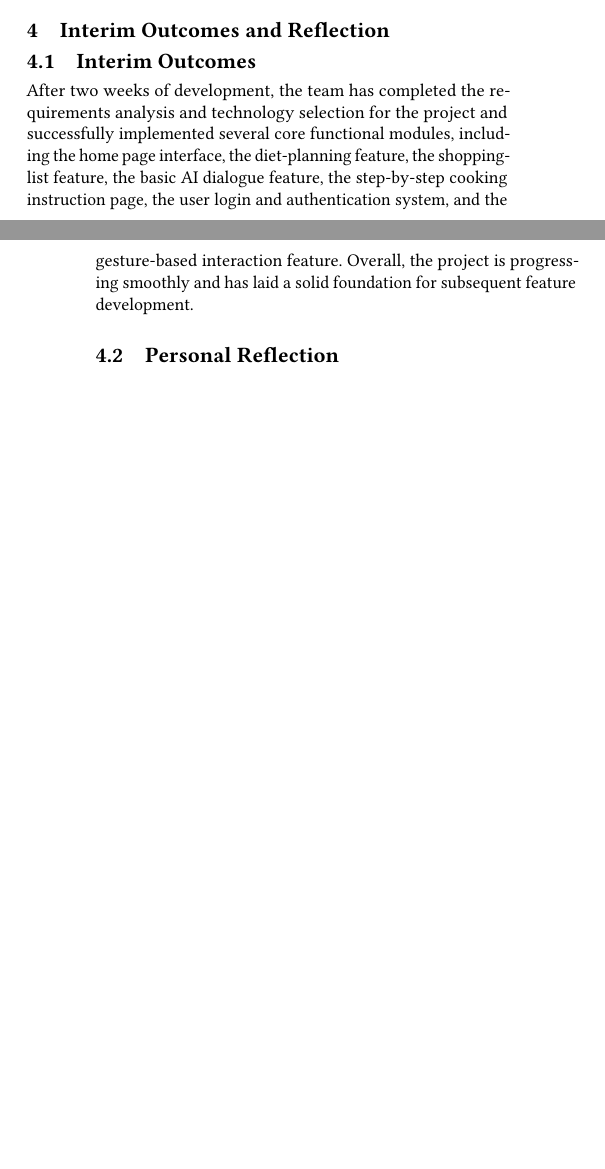
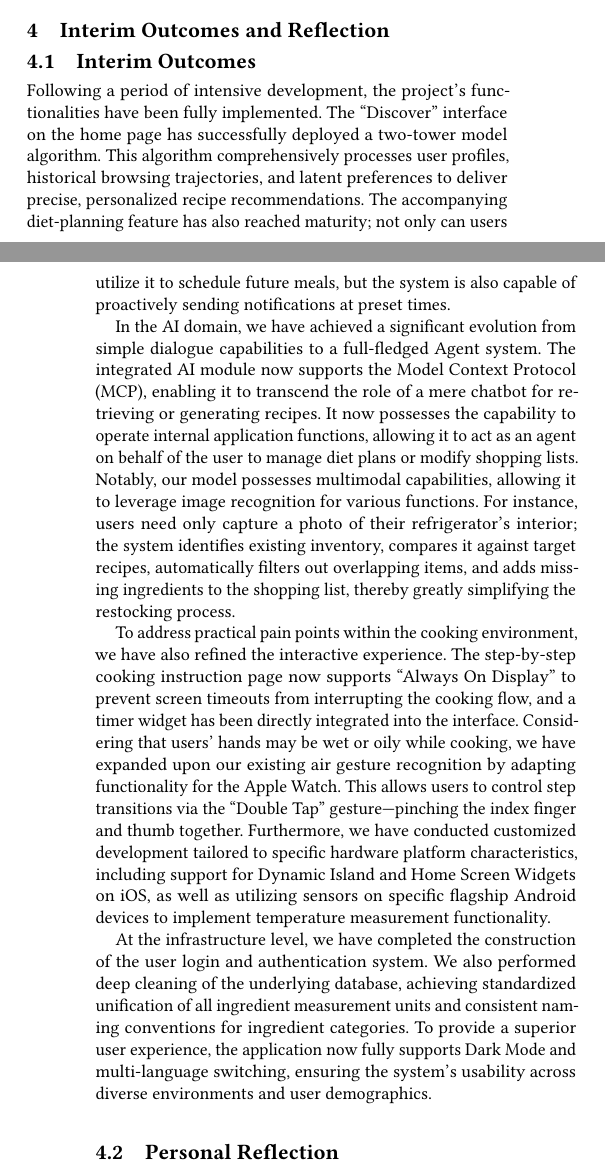
Before and after one commit to MarlinDiary/CourseLaTeX, a LaTeX paper (Journal/paper.tex): two parts of the columns of pages 3 and 4 of 4, joined at a grey line, cut so that both start at the same text, the shorter picture padded with empty space. Compiled offline with pdfLaTeX.

Commit message:
Enhance interim outcomes section with detailed project functionality updates and user experience improvements in paper.tex

```diff
--- a/Journal/paper.tex
+++ b/Journal/paper.tex
@@ -97,7 +97,13 @@ During implementation, the teammate responsible for this feature reported in the
 
 \subsection{Interim Outcomes}
 
-After two weeks of development, the team has completed the requirements analysis and technology selection for the project and successfully implemented several core functional modules, including the home page interface, the diet-planning feature, the shopping-list feature, the basic AI dialogue feature, the step-by-step cooking instruction page, the user login and authentication system, and the gesture-based interaction feature. Overall, the project is progressing smoothly and has laid a solid foundation for subsequent feature development.
+Following a period of intensive development, the project's functionalities have been fully implemented. The ``Discover'' interface on the home page has successfully deployed a two-tower model algorithm. This algorithm comprehensively processes user profiles, historical browsing trajectories, and latent preferences to deliver precise, personalized recipe recommendations. The accompanying diet-planning feature has also reached maturity; not only can users utilize it to schedule future meals, but the system is also capable of proactively sending notifications at preset times.
+
+In the AI domain, we have achieved a significant evolution from simple dialogue capabilities to a full-fledged Agent system. The integrated AI module now supports the Model Context Protocol (MCP), enabling it to transcend the role of a mere chatbot for retrieving or generating recipes. It now possesses the capability to operate internal application functions, allowing it to act as an agent on behalf of the user to manage diet plans or modify shopping lists. Notably, our model possesses multimodal capabilities, allowing it to leverage image recognition for various functions. For instance, users need only capture a photo of their refrigerator's interior; the system identifies existing inventory, compares it against target recipes, automatically filters out overlapping items, and adds missing ingredients to the shopping list, thereby greatly simplifying the restocking process.
+
+To address practical pain points within the cooking environment, we have also refined the interactive experience. The step-by-step cooking instruction page now supports ``Always On Display'' to prevent screen timeouts from interrupting the cooking flow, and a timer widget has been directly integrated into the interface. Considering that users' hands may be wet or oily while cooking, we have expanded upon our existing air gesture recognition by adapting functionality for the Apple Watch. This allows users to control step transitions via the ``Double Tap'' gesture---pinching the index finger and thumb together. Furthermore, we have conducted customized development tailored to specific hardware platform characteristics, including support for Dynamic Island and Home Screen Widgets on iOS, as well as utilizing sensors on specific flagship Android devices to implement temperature measurement functionality.
+
+At the infrastructure level, we have completed the construction of the user login and authentication system. We also performed deep cleaning of the underlying database, achieving standardized unification of all ingredient measurement units and consistent naming conventions for ingredient categories. To provide a superior user experience, the application now fully supports Dark Mode and multi-language switching, ensuring the system's usability across diverse environments and user demographics.
 
 \subsection{Personal Reflection}
 
```
